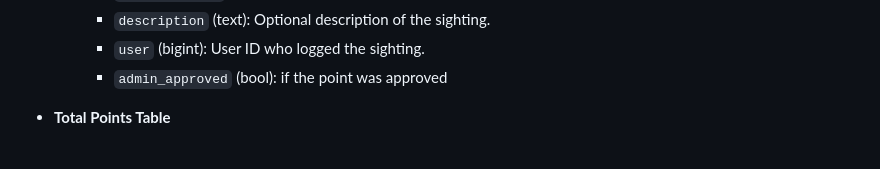
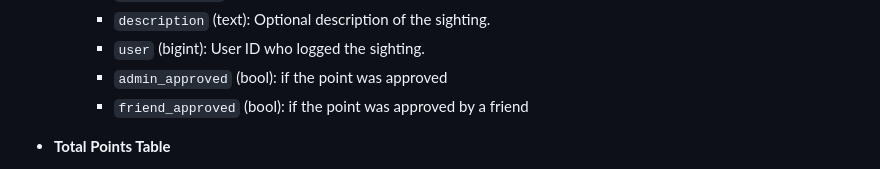
Before and after one commit to Aiden-Jacobs/Cow-Points, a Markdown page: README.md, the part around the change. Drawn GitHub-style.

Commit message:
Update README.md
added friend_approved point to read me

```diff
--- a/README.md
+++ b/README.md
@@ -66,6 +66,7 @@ The backend uses the following table structure in Supabase:
     - `description` (text): Optional description of the sighting.
     - `user` (bigint): User ID who logged the sighting.
     - `admin_approved` (bool): if the point was approved
+    - `friend_approved` (bool): if the point was approved by a friend
 
 - **Total Points Table**
   - Keeps track of total Cow Points collected by each user.
```
